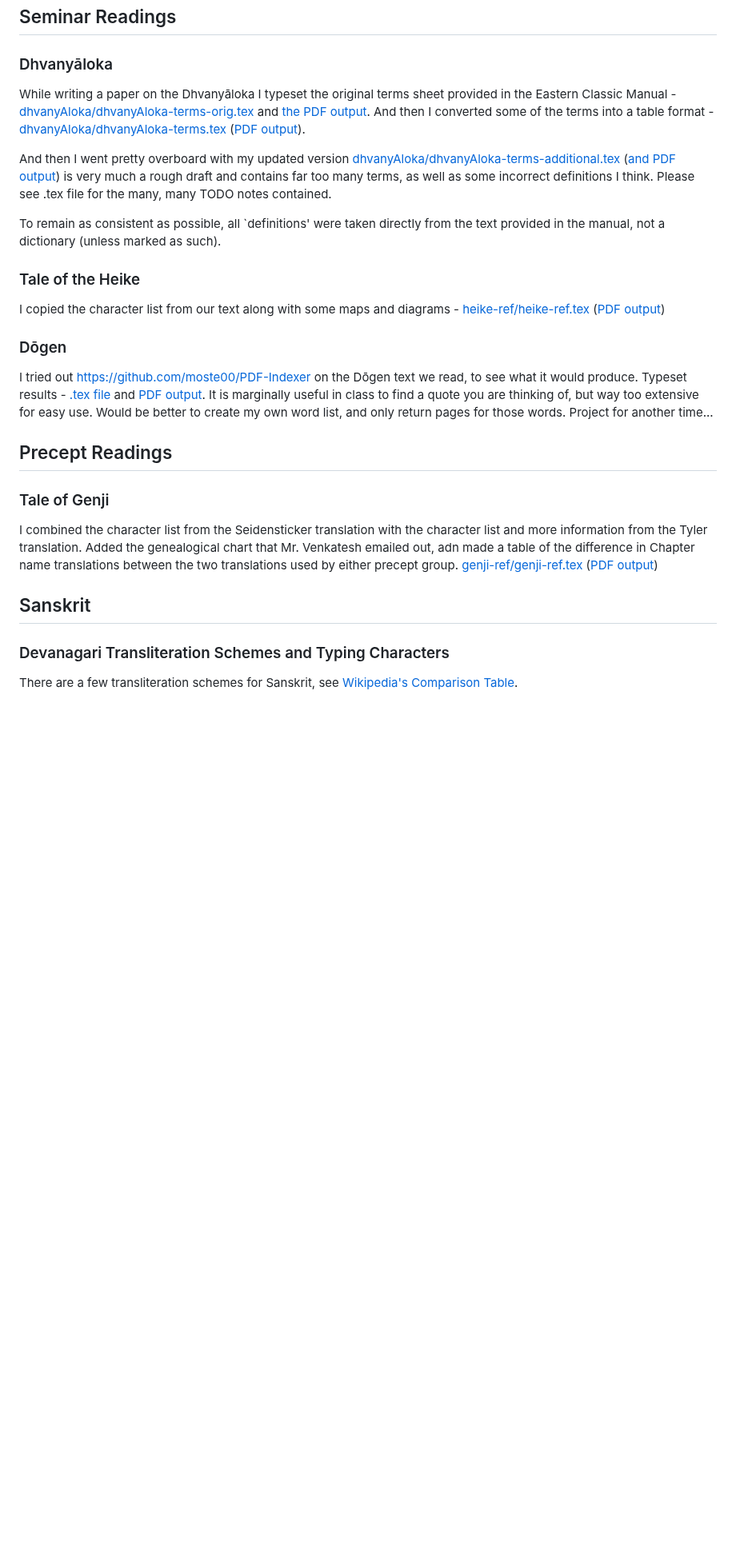
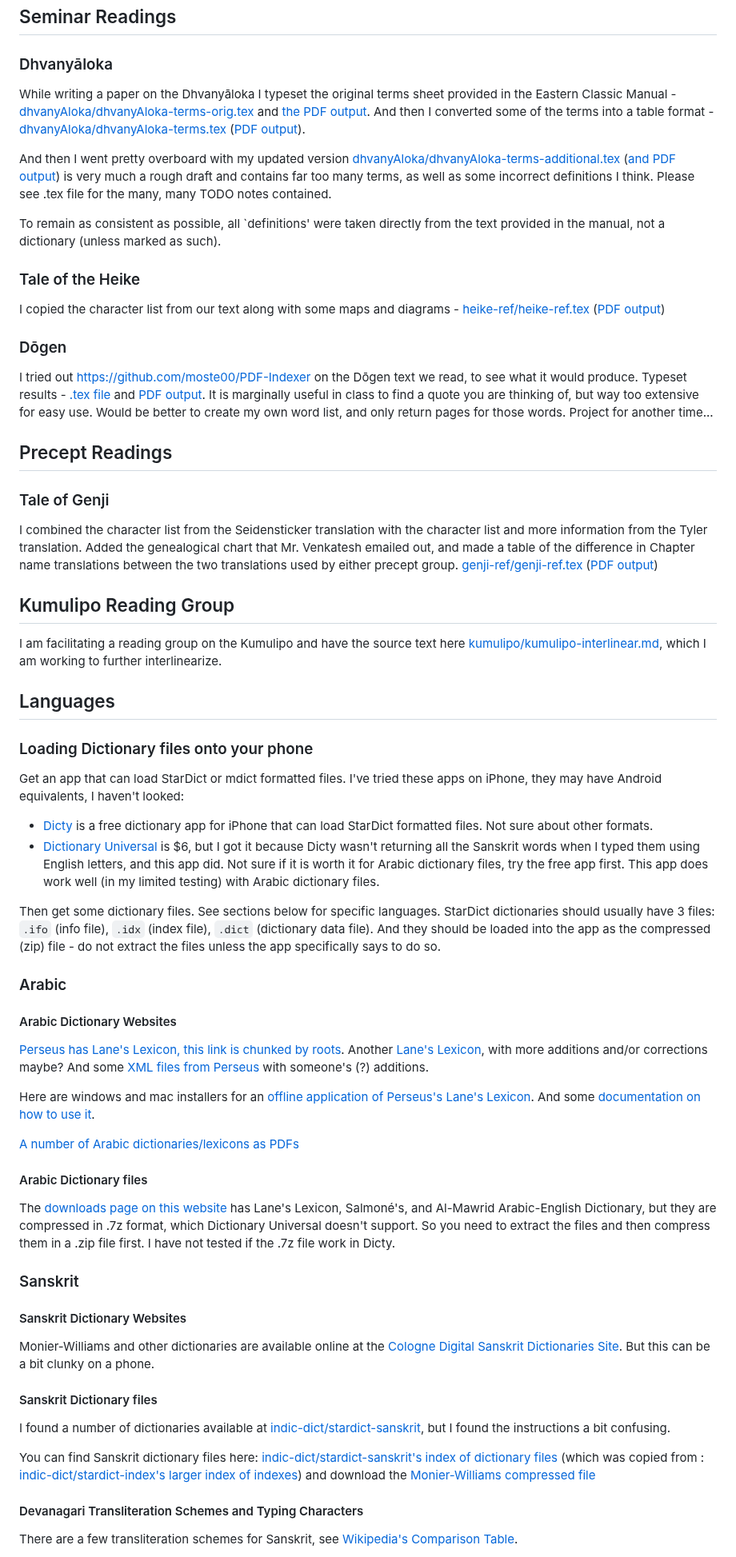
Before and after one commit to julowe/st-johns, a Markdown page: README.md, the part around one of its changes. Shown at 80% size. GitHub-like rendering; blank space fills up the shorter version.

Commit message:
README: add dictionary directions, reorder sections

```diff
--- a/README.md
+++ b/README.md
@@ -15,8 +15,10 @@ and it's [source TeX file](admin-docs/MAEC-Reading-List.tex)
 ### Dhvanyāloka
 
 While writing a paper on the Dhvanyāloka I typeset the original terms sheet
-provided in the Eastern Classic Manual - [dhvanyAloka/dhvanyAloka-terms-orig.tex](dhvanyAloka/dhvanyAloka-terms-orig.tex) and [the PDF output](dhvanyAloka/dhvanyAloka-terms-orig.pdf).
-And then I converted some of the terms into a table format - [dhvanyAloka/dhvanyAloka-terms.tex](dhvanyAloka/dhvanyAloka-terms.tex) ([PDF output](dhvanyAloka/dhvanyAloka-terms.pdf)).
+provided in the Eastern Classic Manual -
+[dhvanyAloka/dhvanyAloka-terms-orig.tex](dhvanyAloka/dhvanyAloka-terms-orig.tex) and [the PDF output](dhvanyAloka/dhvanyAloka-terms-orig.pdf).
+And then I converted some of the terms into a table format -
+[dhvanyAloka/dhvanyAloka-terms.tex](dhvanyAloka/dhvanyAloka-terms.tex) ([PDF output](dhvanyAloka/dhvanyAloka-terms.pdf)).
 
 And then I went pretty overboard with my updated version
 [dhvanyAloka/dhvanyAloka-terms-additional.tex](dhvanyAloka/dhvanyAloka-terms-additional.tex)
@@ -30,7 +32,8 @@ the text provided in the manual, not a dictionary (unless marked as such).
 
 ### Tale of the Heike
 
-I copied the character list from our text along with some maps and diagrams - [heike-ref/heike-ref.tex](heike-ref/heike-ref.tex) ([PDF output](heike-ref/heike-ref.pdf))
+I copied the character list from our text along with some maps and diagrams -
+[heike-ref/heike-ref.tex](heike-ref/heike-ref.tex) ([PDF output](heike-ref/heike-ref.pdf))
 
 ### Dōgen
 
@@ -45,11 +48,88 @@ and only return pages for those words. Project for another time...
 
 ### Tale of Genji
 
-I combined the character list from the Seidensticker translation with the character list and more information from the Tyler translation. Added the genealogical chart that Mr. Venkatesh emailed out, adn made a table of the difference in Chapter name translations between the two translations used by either precept group. [genji-ref/genji-ref.tex](genji-ref/genji-ref.tex) ([PDF output](genji-ref/genji-ref.pdf))
+I combined the character list from the Seidensticker translation with the
+character list and more information from the Tyler translation.
+Added the genealogical chart that Mr. Venkatesh emailed out,
+and made a table of the difference in Chapter name translations between the two
+translations used by either precept group.
+[genji-ref/genji-ref.tex](genji-ref/genji-ref.tex) ([PDF output](genji-ref/genji-ref.pdf))
 
-## Sanskrit
+## Kumulipo Reading Group
 
-### Devanagari Transliteration Schemes and Typing Characters
+I am facilitating a reading group on the Kumulipo and have the source text here
+[kumulipo/kumulipo-interlinear.md](kumulipo/kumulipo-interlinear.md),
+which I am working to further interlinearize.
+
+## Languages
+
+### Loading Dictionary files onto your phone
+
+Get an app that can load StarDict or mdict formatted files.
+I've tried these apps on iPhone, they may have Android equivalents,
+I haven't looked:
+
+- [Dicty](https://apps.apple.com/us/app/dicty/id969045273)
+  is a free dictionary app for iPhone that can load StarDict formatted files.
+  Not sure about other formats.
+- [Dictionary Universal](https://apps.apple.com/us/app/dictionary-universal/id312088272)
+  is $6, but I got it because Dicty wasn't returning all the Sanskrit words
+  when I typed them using English letters, and this app did.
+  Not sure if it is worth it for Arabic dictionary files, try the free app first.
+  This app does work well (in my limited testing) with Arabic dictionary files.
+
+Then get some dictionary files. See sections below for specific languages.
+StarDict dictionaries should usually have 3 files:
+`.ifo` (info file),
+`.idx` (index file),
+`.dict` (dictionary data file).
+And they should be loaded into the app as the compressed (zip) file -
+do not extract the files unless the app specifically says to do so.
+
+### Arabic
+
+#### Arabic Dictionary Websites
+
+[Perseus has Lane's Lexicon, this link is chunked by roots](https://www.perseus.tufts.edu/hopper/text?doc=Perseus:text:2002.02.0015).
+Another [Lane's Lexicon](https://lexicon.quranic-research.net/index.html),
+with more additions and/or corrections maybe?
+And some [XML files from Perseus](https://github.com/laneslexicon/lexicon_xml)
+with someone's (?) additions.
+
+Here are windows and mac installers for an
+[offline application of Perseus's Lane's Lexicon](https://github.com/laneslexicon/lexicon/releases).
+And some [documentation on how to use it](https://laneslexicon.github.io/lexicon/site/introduction/intro/).
+
+[A number of Arabic dictionaries/lexicons as PDFs](https://lanelexicon.com/arabic-lexicons/)
+
+#### Arabic Dictionary files
+
+The [downloads page on this website](https://abu-dju.github.io/dl.html)
+has Lane's Lexicon, Salmoné's, and Al-Mawrid Arabic-English Dictionary, but
+they are compressed in .7z format, which Dictionary Universal doesn't support.
+So you need to extract the files and then compress them in a .zip file first.
+I have not tested if the .7z file work in Dicty.
+
+### Sanskrit
+
+#### Sanskrit Dictionary Websites
+
+Monier-Williams and other dictionaries are available online at the
+[Cologne Digital Sanskrit Dictionaries Site](https://www.sanskrit-lexicon.uni-koeln.de/).
+But this can be a bit clunky on a phone.
+
+#### Sanskrit Dictionary files
+
+I found a number of dictionaries available at
+[indic-dict/stardict-sanskrit](https://github.com/indic-dict/stardict-sanskrit),
+but I found the instructions a bit confusing.
+
+You can find Sanskrit dictionary files here:
+[indic-dict/stardict-sanskrit's index of dictionary files](https://raw.githubusercontent.com/indic-dict/stardict-sanskrit/gh-pages/sa-head/en-entries/tars/tars.MD)
+(which was copied from : [indic-dict/stardict-index's larger index of indexes](https://raw.githubusercontent.com/indic-dict/stardict-index/master/dictionaryIndices.md))
+and download the [Monier-Williams compressed file](https://github.com/indic-dict/stardict-sanskrit/raw/gh-pages/sa-head/en-entries/tars/mw-cologne__2024-01-17_03-14-56Z__14MB.tar.gz)
+
+#### Devanagari Transliteration Schemes and Typing Characters
 
 There are a few transliteration schemes for Sanskrit, see
 [Wikipedia's Comparison Table](https://en.wikipedia.org/wiki/Devanagari_transliteration#Transliteration_comparison).
```
Also changed, not shown: other parts of README.md (+14 -29 lines).
